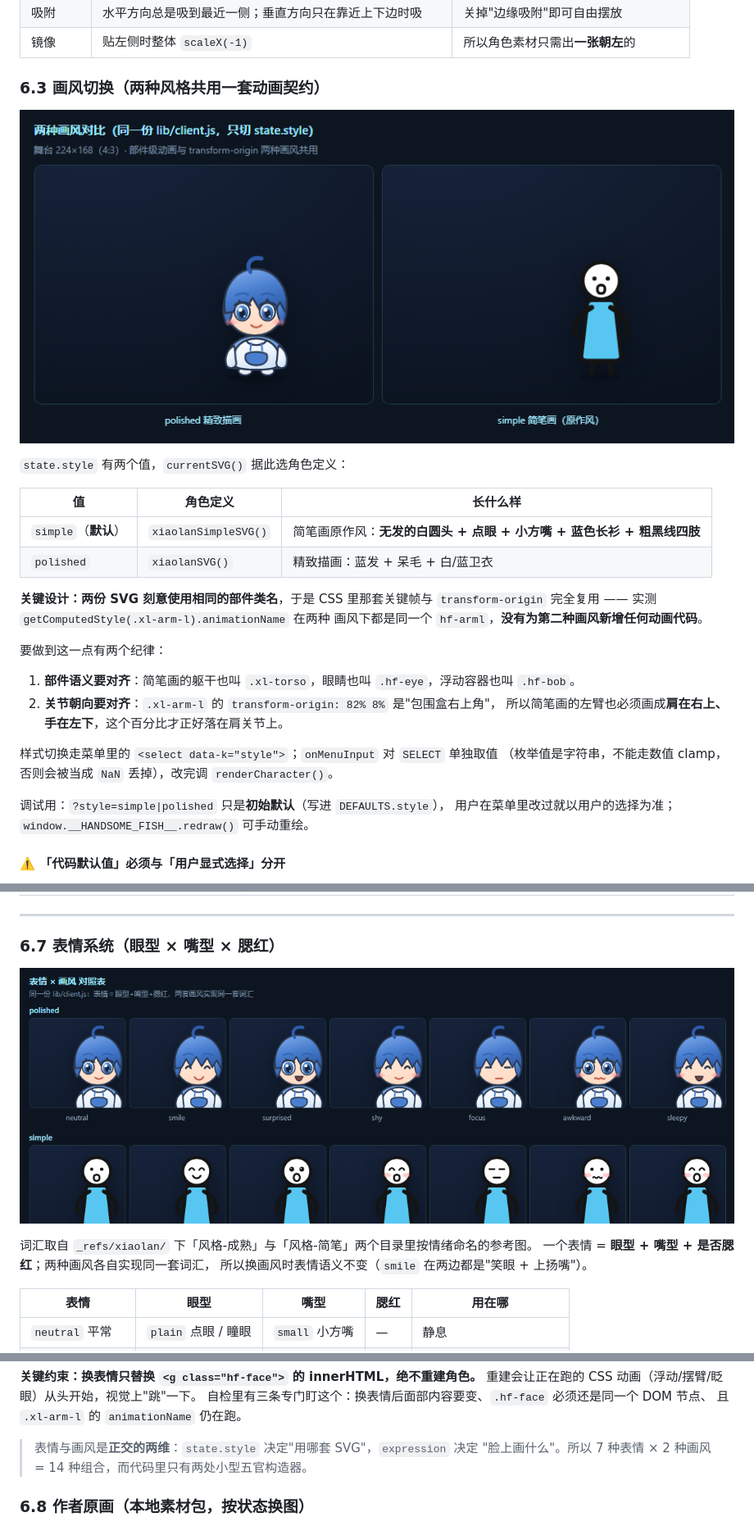
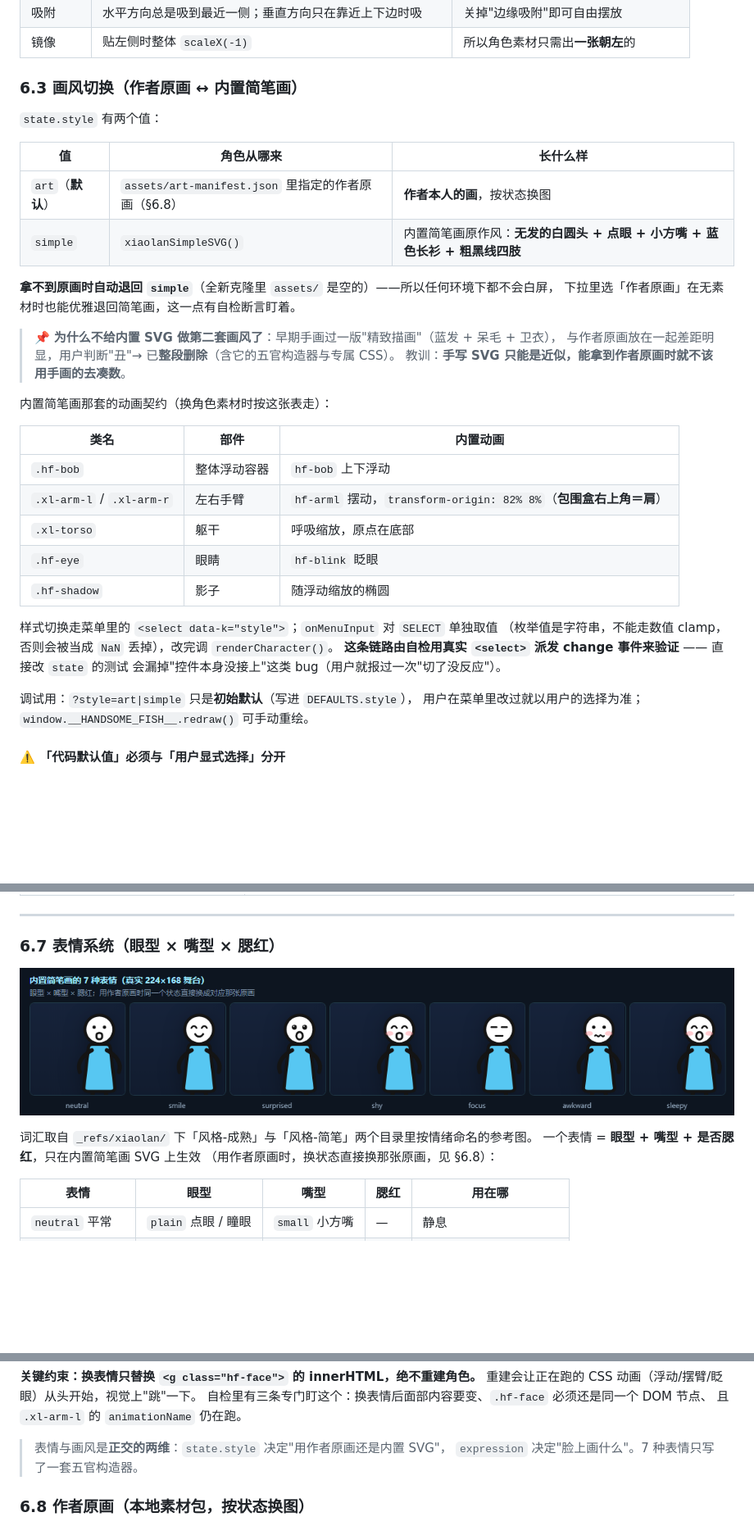
Before and after one commit to JiangTing4ver/handsomeFish, a Markdown page: docs/architecture.md, 3 parts joined by grey strips. Shown: that part at 82% size. GitHub-like rendering; pictures changed too: docs/shots/expressions.png, docs/shots/styles.png (deleted); blank space fills up the shorter version.

```diff
--- a/docs/architecture.md
+++ b/docs/architecture.md
@@ -202,31 +202,38 @@ renderCharacter():
 | 吸附 | 水平方向总是吸到最近一侧；垂直方向只在靠近上下边时吸 | 关掉"边缘吸附"即可自由摆放 |
 | 镜像 | 贴左侧时整体 `scaleX(-1)` | 所以角色素材只需出**一张朝左**的 |
 
-### 6.3 画风切换（两种风格共用一套动画契约）
+### 6.3 画风切换（作者原画 ↔ 内置简笔画）
 
-![两种画风对比](shots/styles.png)
+`state.style` 有两个值：
 
-`state.style` 有两个值，`currentSVG()` 据此选角色定义：
+| 值 | 角色从哪来 | 长什么样 |
+|---|---|---|
+| `art`（**默认**） | `assets/art-manifest.json` 里指定的作者原画（§6.8） | **作者本人的画**，按状态换图 |
+| `simple` | `xiaolanSimpleSVG()` | 内置简笔画原作风：**无发的白圆头 + 点眼 + 小方嘴 + 蓝色长衫 + 粗黑线四肢** |
 
-| 值 | 角色定义 | 长什么样 |
+**拿不到原画时自动退回 `simple`**（全新克隆里 `assets/` 是空的）——所以任何环境下都不会白屏，
+下拉里选「作者原画」在无素材时也能优雅退回简笔画，这一点有自检断言盯着。
+
+> 📌 **为什么不给内置 SVG 做第二套画风了**：早期手画过一版"精致描画"（蓝发 + 呆毛 + 卫衣），
+> 与作者原画放在一起差距明显，用户判断"丑"→ 已**整段删除**（含它的五官构造器与专属 CSS）。
+> 教训：**手写 SVG 只能是近似，能拿到作者原画时就不该用手画的去凑数**。
+
+内置简笔画那套的动画契约（换角色素材时按这张表走）：
+
+| 类名 | 部件 | 内置动画 |
 |---|---|---|
-| `simple`（**默认**） | `xiaolanSimpleSVG()` | 简笔画原作风：**无发的白圆头 + 点眼 + 小方嘴 + 蓝色长衫 + 粗黑线四肢** |
-| `polished` | `xiaolanSVG()` | 精致描画：蓝发 + 呆毛 + 白/蓝卫衣 |
-
-**关键设计：两份 SVG 刻意使用相同的部件类名**，于是 CSS 里那套关键帧与
-`transform-origin` 完全复用 —— 实测 `getComputedStyle(.xl-arm-l).animationName` 在两种
-画风下都是同一个 `hf-arml`，**没有为第二种画风新增任何动画代码**。
-
-要做到这一点有两个纪律：
-
-1. **部件语义要对齐**：简笔画的躯干也叫 `.xl-torso`，眼睛也叫 `.hf-eye`，浮动容器也叫 `.hf-bob`。
-2. **关节朝向要对齐**：`.xl-arm-l` 的 `transform-origin: 82% 8%` 是"包围盒右上角"，
-   所以简笔画的左臂也必须画成**肩在右上、手在左下**，这个百分比才正好落在肩关节上。
+| `.hf-bob` | 整体浮动容器 | `hf-bob` 上下浮动 |
+| `.xl-arm-l` / `.xl-arm-r` | 左右手臂 | `hf-arml` 摆动，`transform-origin: 82% 8%`（**包围盒右上角＝肩**） |
+| `.xl-torso` | 躯干 | 呼吸缩放，原点在底部 |
+| `.hf-eye` | 眼睛 | `hf-blink` 眨眼 |
+| `.hf-shadow` | 影子 | 随浮动缩放的椭圆 |
 
 样式切换走菜单里的 `<select data-k="style">`；`onMenuInput` 对 `SELECT` 单独取值
 （枚举值是字符串，不能走数值 clamp，否则会被当成 `NaN` 丢掉），改完调 `renderCharacter()`。
+**这条链路由自检用真实 `<select>` 派发 change 事件来验证** —— 直接改 `state` 的测试
+会漏掉"控件本身没接上"这类 bug（用户就报过一次"切了没反应"）。
 
-调试用：`?style=simple|polished` 只是**初始默认**（写进 `DEFAULTS.style`），
+调试用：`?style=art|simple` 只是**初始默认**（写进 `DEFAULTS.style`），
 用户在菜单里改过就以用户的选择为准；`window.__HANDSOME_FISH__.redraw()` 可手动重绘。
 
 #### ⚠️ 「代码默认值」必须与「用户显式选择」分开
@@ -293,7 +300,7 @@ HF-MIG verdict=PASS
 
 词汇取自 `_refs/xiaolan/` 下「风格-成熟」与「风格-简笔」两个目录里按情绪命名的参考图。
-一个表情 = **眼型 + 嘴型 + 是否腮红**；两种画风各自实现同一套词汇，
-所以换画风时表情语义不变（`smile` 在两边都是"笑眼 + 上扬嘴"）。
+一个表情 = **眼型 + 嘴型 + 是否腮红**，只在内置简笔画 SVG 上生效
+（用作者原画时，换状态直接换那张原画，见 §6.8）：
 
 | 表情 | 眼型 | 嘴型 | 腮红 | 用在哪 |
 |---|---|---|---|---|
@@ -313,8 +320,8 @@ HF-MIG verdict=PASS
 自检里有三条专门盯这个：换表情后面部内容要变、`.hf-face` 必须还是同一个 DOM 节点、
 且 `.xl-arm-l` 的 `animationName` 仍在跑。
 
-> 表情与画风是**正交的两维**：`state.style` 决定"用哪套 SVG"，`expression` 决定
-> "脸上画什么"。所以 7 种表情 × 2 种画风 = 14 种组合，而代码里只有两处小型五官构造器。
+> 表情与画风是**正交的两维**：`state.style` 决定"用作者原画还是内置 SVG"，
+> `expression` 决定"脸上画什么"。7 种表情只写了一套五官构造器。
 
 ### 6.8 作者原画（本地素材包，按状态换图）
 
```
Also changed, not shown: other parts of docs/architecture.md (+2 -2 lines), README.md (+5 -6 lines), docs/xiaolan.md (+7 -7 lines), docs/shots/menu.png, 5 other files.
